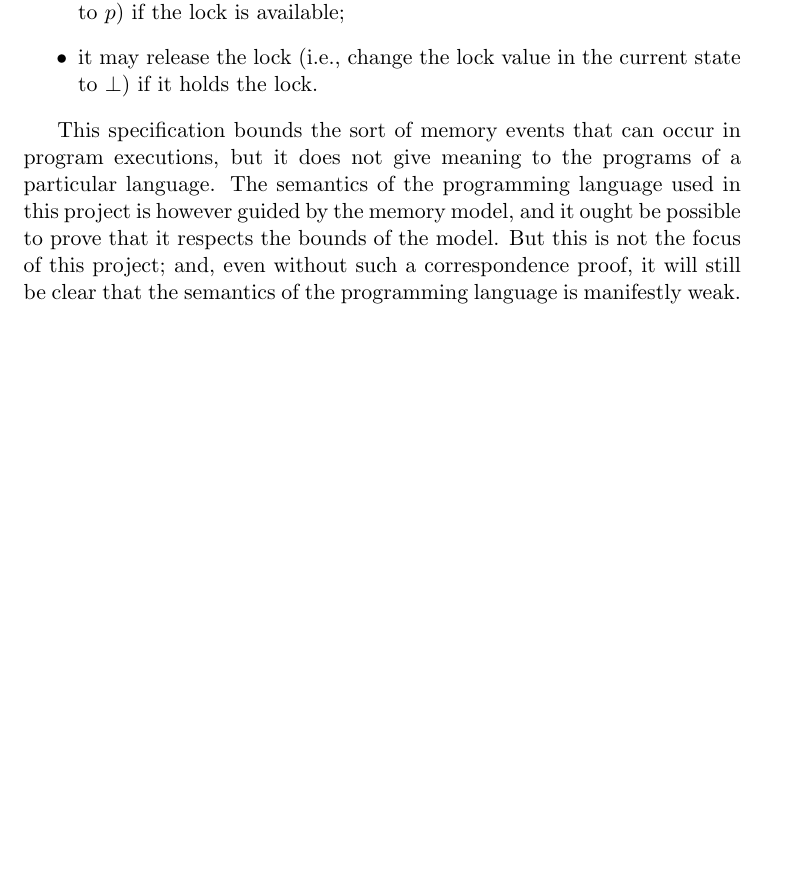
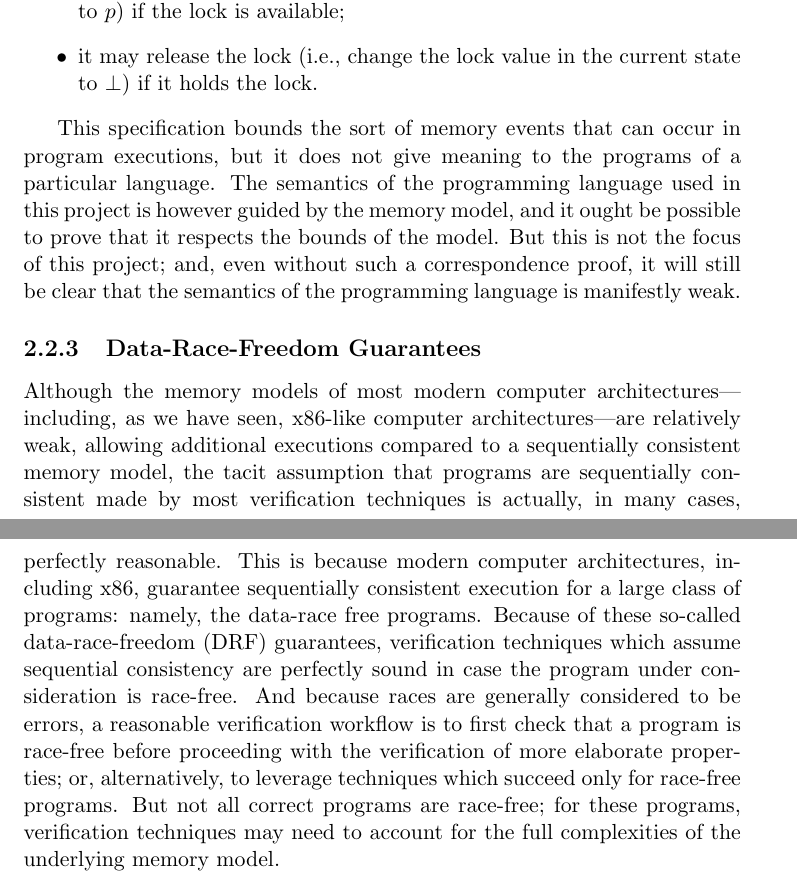
Before and after one commit to iwehrman/Weak-Memory-Local-Reasoning, a LaTeX thesis (dissertation.tex): part of page 15 of 119 before the commit and two parts of pages 15 and 16 of 120 after it, the two joined at a grey line, cut so that both start at the same text, the shorter picture padded with empty space. Compiled offline with pdfLaTeX.

Commit message:
drf section

```diff
--- a/dissertation.tex
+++ b/dissertation.tex
@@ -235,6 +231,12 @@ Transitions (labeled by memory events) between states indicate the possibility a
 \end{itemize}
 
 This specification bounds the sort of memory events that can occur in program executions, but it does not give meaning to the programs of a particular language. The semantics of the programming language used in this project is however guided by the memory model, and it ought be possible to prove that it respects the bounds of the model. But this is not the focus of this project; and, even without such a correspondence proof, it will still be clear that the semantics of the programming language is manifestly weak.
+
+\subsection{Data-Race-Freedom Guarantees}
+\label{sec:drf}
+
+Although the memory models of most modern computer architectures---including, as we have seen, x86-like computer architectures---are relatively weak, allowing additional executions compared to a sequentially consistent memory model, the tacit assumption that programs are sequentially consistent made by most verification techniques is actually, in many cases, perfectly reasonable. This is because modern computer architectures, including x86, guarantee sequentially consistent execution for a large class of programs: namely, the data-race free programs. Because of these so-called data-race-freedom (DRF) guarantees, verification techniques which assume sequential consistency are perfectly sound in case the program under consideration is race-free. And because races are generally considered to be errors, a reasonable verification workflow is to first check that a program is race-free before proceeding with the verification of more elaborate properties; or, alternatively, to leverage techniques which succeed only for race-free programs. But not all correct programs are race-free; for these programs, verification techniques may need to account for the full complexities of the underlying memory model.
+
 
 \chapter{Basics}
 \label{ch:basics}
```
Also changed, not shown: dissertation.tex (4 more changed lines).
